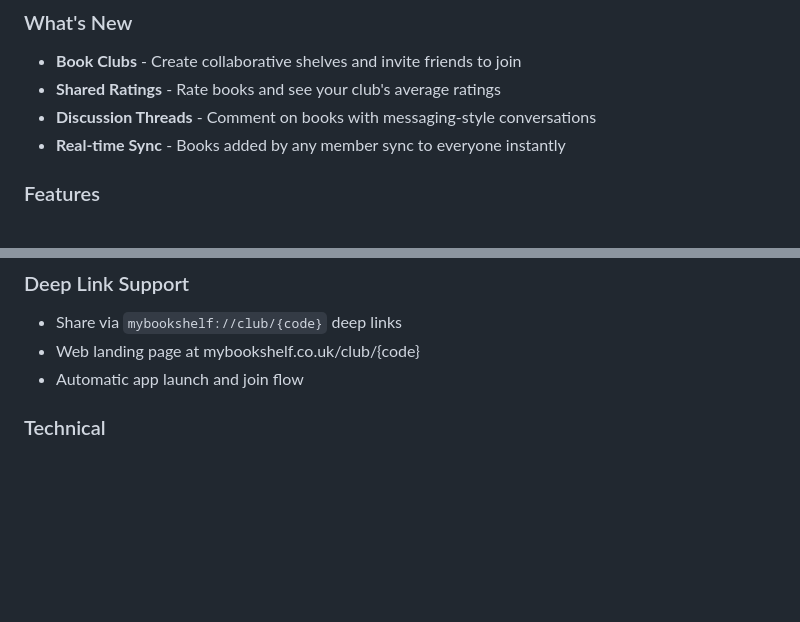
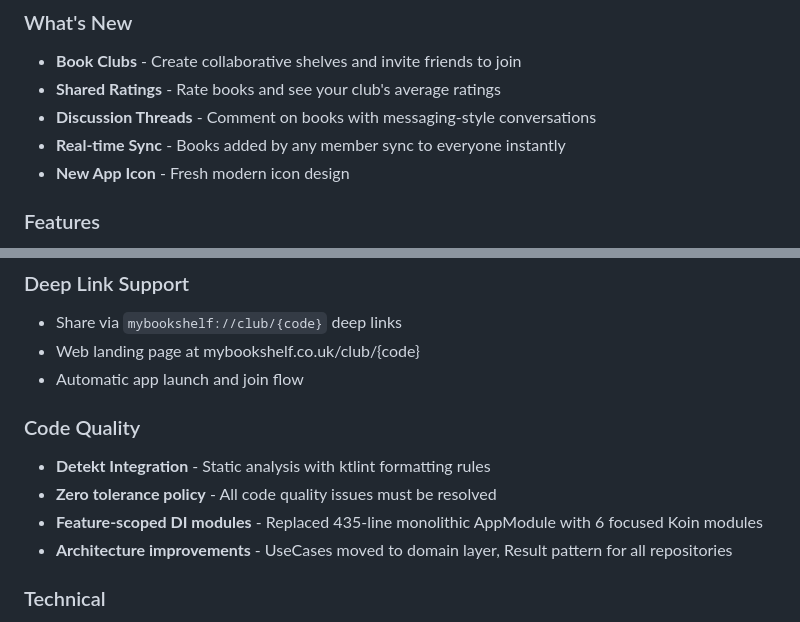
Before and after one commit to Zlurgg/My-Bookshelf, a Markdown page: RELEASE_NOTES.md, 2 parts joined by grey strips. Drawn GitHub-style; blank space fills up the shorter version.

Commit message:
docs: Update release notes for v1.2.0
Add Code Quality section with Detekt integration, feature-scoped DI modules,
and architecture improvements. Include new app icon in What's New.

```diff
--- a/RELEASE_NOTES.md
+++ b/RELEASE_NOTES.md
@@ -13,6 +13,7 @@
 - **Shared Ratings** - Rate books and see your club's average ratings
 - **Discussion Threads** - Comment on books with messaging-style conversations
 - **Real-time Sync** - Books added by any member sync to everyone instantly
+- **New App Icon** - Fresh modern icon design
 
 ### Features
 - Create book clubs from any shelf with 8-character invite codes
@@ -28,6 +29,12 @@
 - Share via `mybookshelf://club/{code}` deep links
 - Web landing page at mybookshelf.co.uk/club/{code}
 - Automatic app launch and join flow
+
+### Code Quality
+- **Detekt Integration** - Static analysis with ktlint formatting rules
+- **Zero tolerance policy** - All code quality issues must be resolved
+- **Feature-scoped DI modules** - Replaced 435-line monolithic AppModule with 6 focused Koin modules
+- **Architecture improvements** - UseCases moved to domain layer, Result pattern for all repositories
 
 ### Technical
 - 597 total tests (542 unit + 55 instrumented)
```
